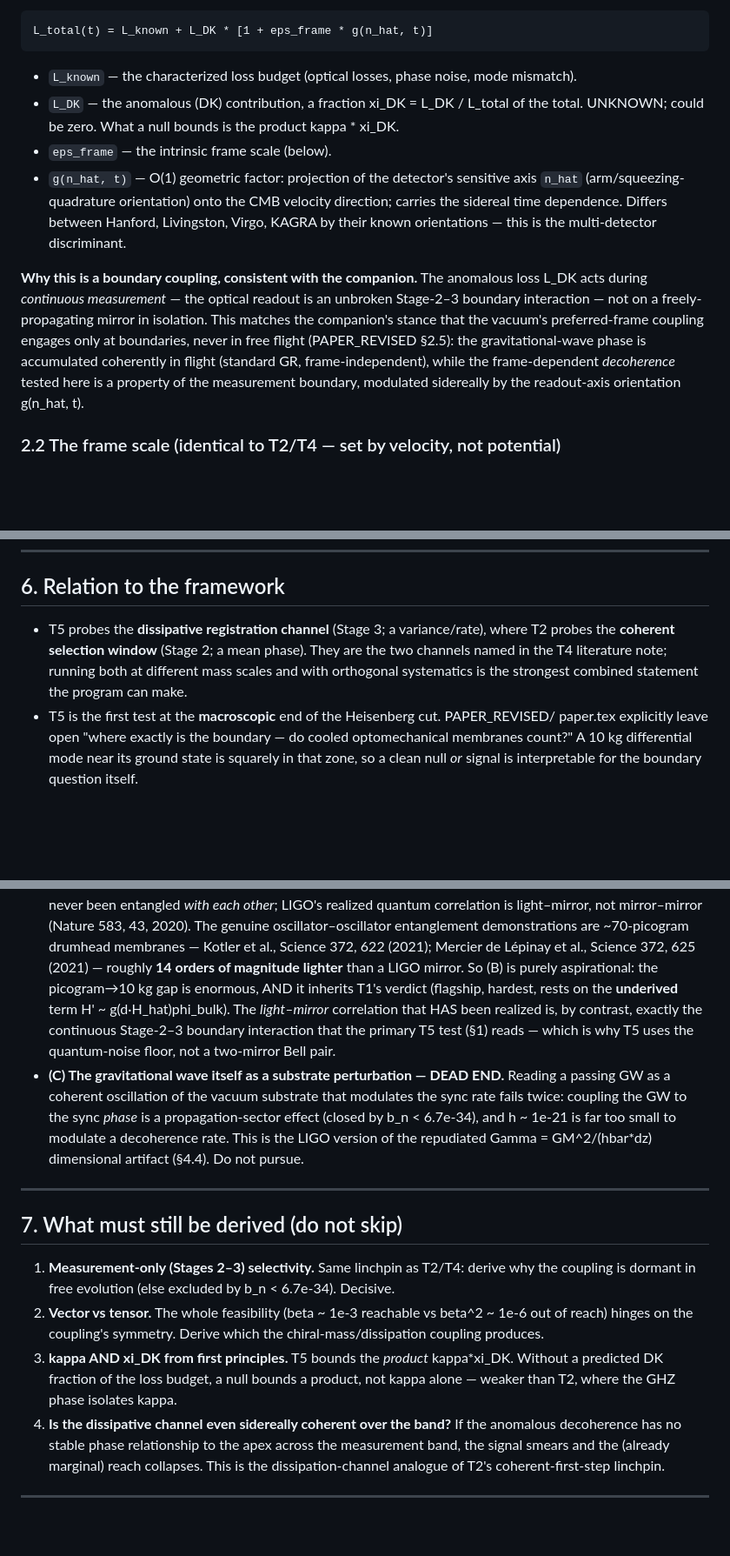
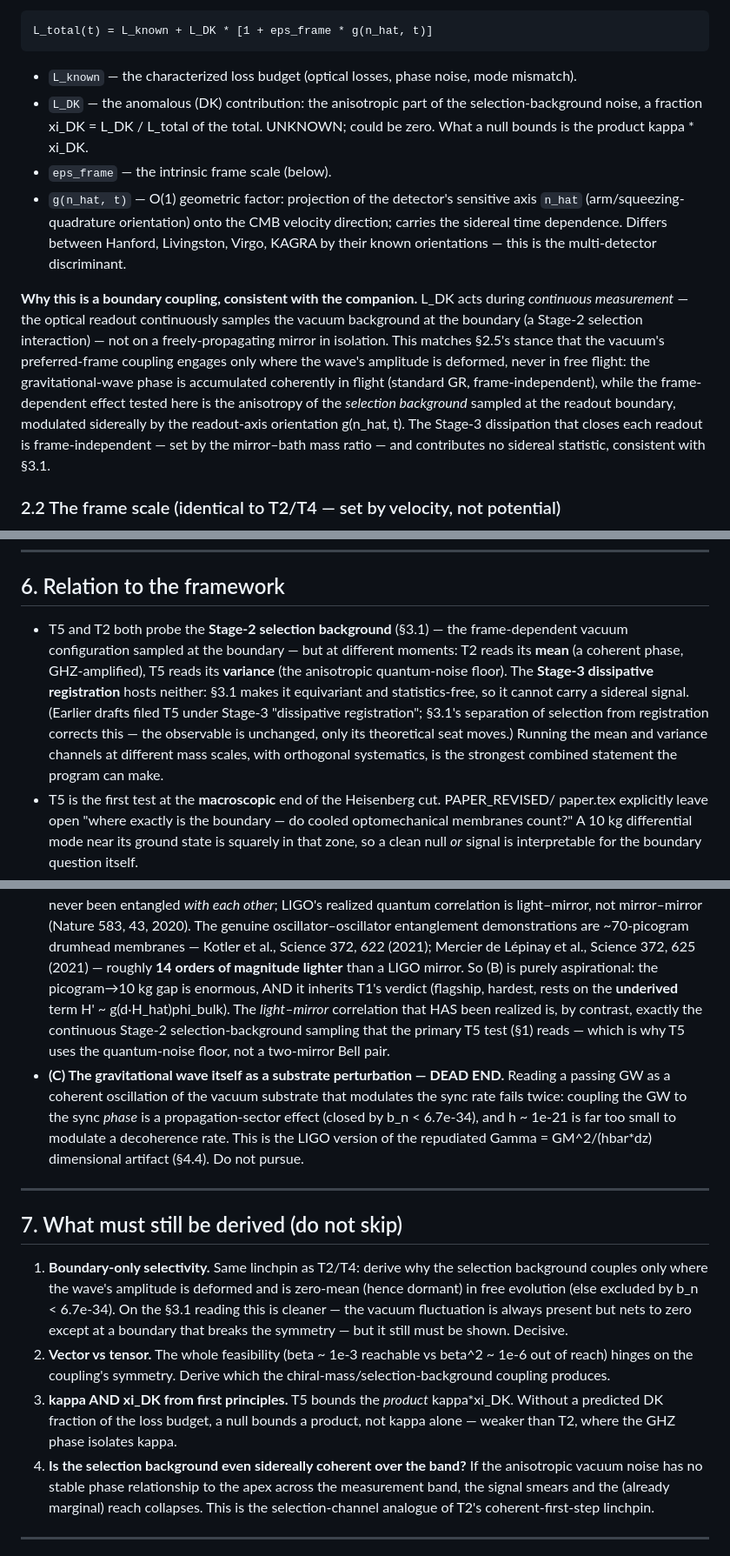
Before and after one commit to rayolddog/DiracKuramotoFramework, a Markdown page: LIGO_SIDEREAL_TEST_T5.md, 3 parts joined by grey strips. Shown at 87% size. Rendered like a GitHub page; blank space fills up the shorter version.

```diff
--- a/LIGO_SIDEREAL_TEST_T5.md
+++ b/LIGO_SIDEREAL_TEST_T5.md
@@ -66,23 +83,25 @@ state during continuous capture. Write the total quantum-noise-limiting decohere
     L_total(t) = L_known + L_DK * [1 + eps_frame * g(n_hat, t)]
 
 - `L_known` — the characterized loss budget (optical losses, phase noise, mode mismatch).
-- `L_DK`    — the anomalous (DK) contribution, a fraction xi_DK = L_DK / L_total of the
-  total. UNKNOWN; could be zero. What a null bounds is the product kappa * xi_DK.
+- `L_DK`    — the anomalous (DK) contribution: the anisotropic part of the selection-background
+  noise, a fraction xi_DK = L_DK / L_total of the total. UNKNOWN; could be zero. What a null
+  bounds is the product kappa * xi_DK.
 - `eps_frame` — the intrinsic frame scale (below).
 - `g(n_hat, t)` — O(1) geometric factor: projection of the detector's sensitive axis
   `n_hat` (arm/squeezing-quadrature orientation) onto the CMB velocity direction; carries
   the sidereal time dependence. Differs between Hanford, Livingston, Virgo, KAGRA by their
   known orientations — this is the multi-detector discriminant.
 
-**Why this is a boundary coupling, consistent with the companion.** The anomalous
-loss L_DK acts during *continuous measurement* — the optical readout is an unbroken
-Stage-2–3 boundary interaction — not on a freely-propagating mirror in isolation.
-This matches the companion's stance that the vacuum's preferred-frame coupling
-engages only at boundaries, never in free flight (PAPER_REVISED §2.5): the
-gravitational-wave phase is accumulated coherently in flight (standard GR,
-frame-independent), while the frame-dependent *decoherence* tested here is a
-property of the measurement boundary, modulated sidereally by the readout-axis
-orientation g(n_hat, t).
+**Why this is a boundary coupling, consistent with the companion.** L_DK acts during
+*continuous measurement* — the optical readout continuously samples the vacuum background at
+the boundary (a Stage-2 selection interaction) — not on a freely-propagating mirror in
+isolation. This matches §2.5's stance that the vacuum's preferred-frame coupling engages only
+where the wave's amplitude is deformed, never in free flight: the gravitational-wave phase is
+accumulated coherently in flight (standard GR, frame-independent), while the frame-dependent
+effect tested here is the anisotropy of the *selection background* sampled at the readout
+boundary, modulated sidereally by the readout-axis orientation g(n_hat, t). The Stage-3
+dissipation that closes each readout is frame-independent — set by the mirror–bath mass ratio
+— and contributes no sidereal statistic, consistent with §3.1.
 
 ### 2.2 The frame scale (identical to T2/T4 — set by velocity, not potential)
 
@@ -257,10 +276,15 @@ No knob to retune: amplitude and phase are fixed by known quantities.
 
 ## 6. Relation to the framework
 
-- T5 probes the **dissipative registration channel** (Stage 3; a variance/rate), where T2
-  probes the **coherent selection window** (Stage 2; a mean phase). They are the two channels named in the T4
-  literature note; running both at different mass scales and with orthogonal systematics is
-  the strongest combined statement the program can make.
+- T5 and T2 both probe the **Stage-2 selection background** (§3.1) — the frame-dependent
+  vacuum configuration sampled at the boundary — but at different moments: T2 reads its
+  **mean** (a coherent phase, GHZ-amplified), T5 reads its **variance** (the anisotropic
+  quantum-noise floor). The **Stage-3 dissipative registration** hosts neither: §3.1 makes it
+  equivariant and statistics-free, so it cannot carry a sidereal signal. (Earlier drafts filed
+  T5 under Stage-3 "dissipative registration"; §3.1's separation of selection from
+  registration corrects this — the observable is unchanged, only its theoretical seat moves.)
+  Running the mean and variance channels at different mass scales, with orthogonal
+  systematics, is the strongest combined statement the program can make.
 - T5 is the first test at the **macroscopic** end of the Heisenberg cut. PAPER_REVISED/
   paper.tex explicitly leave open "where exactly is the boundary — do cooled optomechanical
   membranes count?" A 10 kg differential mode near its ground state is squarely in that
@@ -283,7 +307,7 @@ No knob to retune: amplitude and phase are fixed by known quantities.
   (B) is purely aspirational: the picogram→10 kg gap is enormous, AND it inherits T1's verdict
   (flagship, hardest, rests on the **underived** term H' ~ g(d·H_hat)phi_bulk). The
   *light–mirror* correlation that HAS been realized is, by contrast, exactly the continuous
-  Stage-2–3 boundary interaction that the primary T5 test (§1) reads — which is why T5 uses the quantum-noise
+  Stage-2 selection-background sampling that the primary T5 test (§1) reads — which is why T5 uses the quantum-noise
   floor, not a two-mirror Bell pair.
 - **(C) The gravitational wave itself as a substrate perturbation — DEAD END.** Reading a
   passing GW as a coherent oscillation of the vacuum substrate that modulates the sync rate
@@ -296,17 +320,20 @@ No knob to retune: amplitude and phase are fixed by known quantities.
 
 ## 7. What must still be derived (do not skip)
 
-1. **Measurement-only (Stages 2–3) selectivity.** Same linchpin as T2/T4: derive why the coupling is dormant
-   in free evolution (else excluded by b_n < 6.7e-34). Decisive.
+1. **Boundary-only selectivity.** Same linchpin as T2/T4: derive why the selection background
+   couples only where the wave's amplitude is deformed and is zero-mean (hence dormant) in
+   free evolution (else excluded by b_n < 6.7e-34). On the §3.1 reading this is cleaner — the
+   vacuum fluctuation is always present but nets to zero except at a boundary that breaks the
+   symmetry — but it still must be shown. Decisive.
 2. **Vector vs tensor.** The whole feasibility (beta ~ 1e-3 reachable vs beta^2 ~ 1e-6 out
-   of reach) hinges on the coupling's symmetry. Derive which the chiral-mass/dissipation
+   of reach) hinges on the coupling's symmetry. Derive which the chiral-mass/selection-background
    coupling produces.
 3. **kappa AND xi_DK from first principles.** T5 bounds the *product* kappa*xi_DK. Without a
    predicted DK fraction of the loss budget, a null bounds a product, not kappa alone —
    weaker than T2, where the GHZ phase isolates kappa.
-4. **Is the dissipative channel even sidereally coherent over the band?** If the anomalous
-   decoherence has no stable phase relationship to the apex across the measurement band, the
-   signal smears and the (already marginal) reach collapses. This is the dissipation-channel
+4. **Is the selection background even sidereally coherent over the band?** If the anisotropic
+   vacuum noise has no stable phase relationship to the apex across the measurement band, the
+   signal smears and the (already marginal) reach collapses. This is the selection-channel
    analogue of T2's coherent-first-step linchpin.
 
 ---
```
Also changed, not shown: other parts of LIGO_SIDEREAL_TEST_T5.md (+51 -34 lines).
